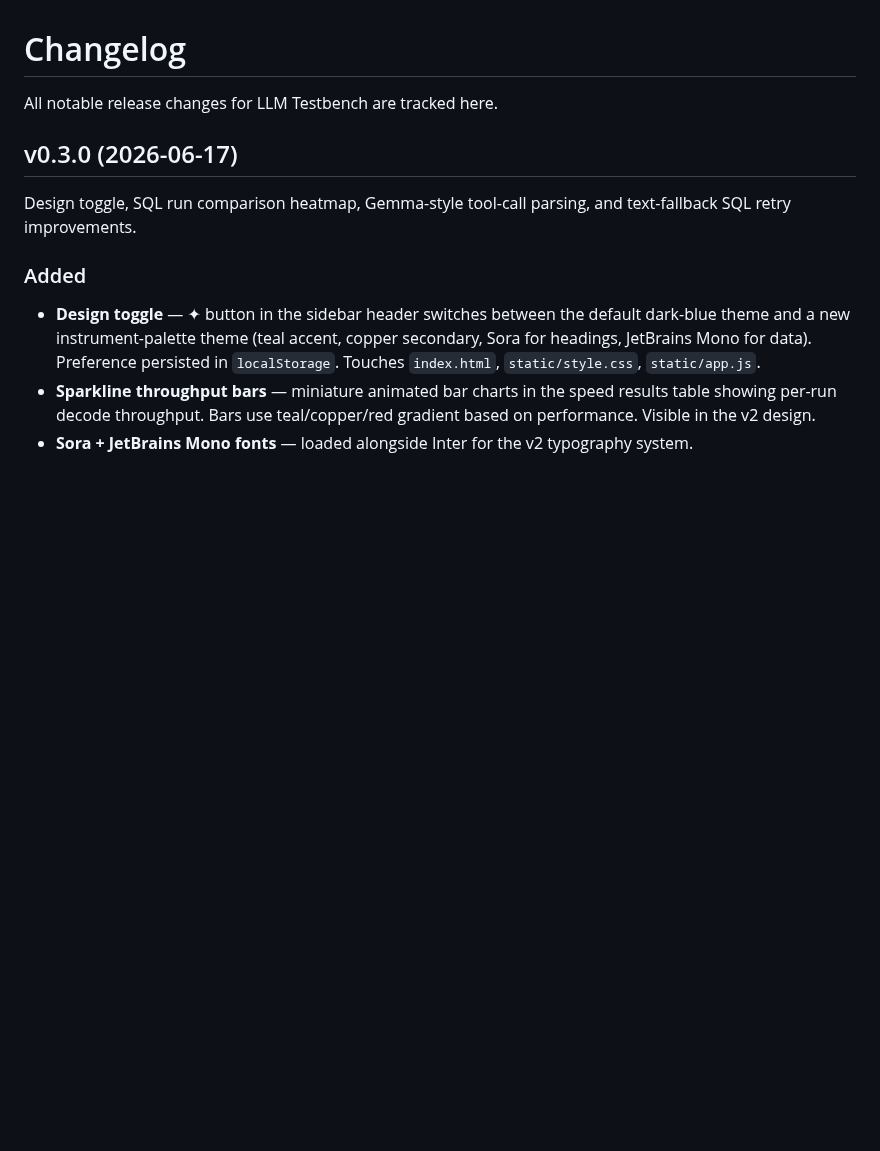
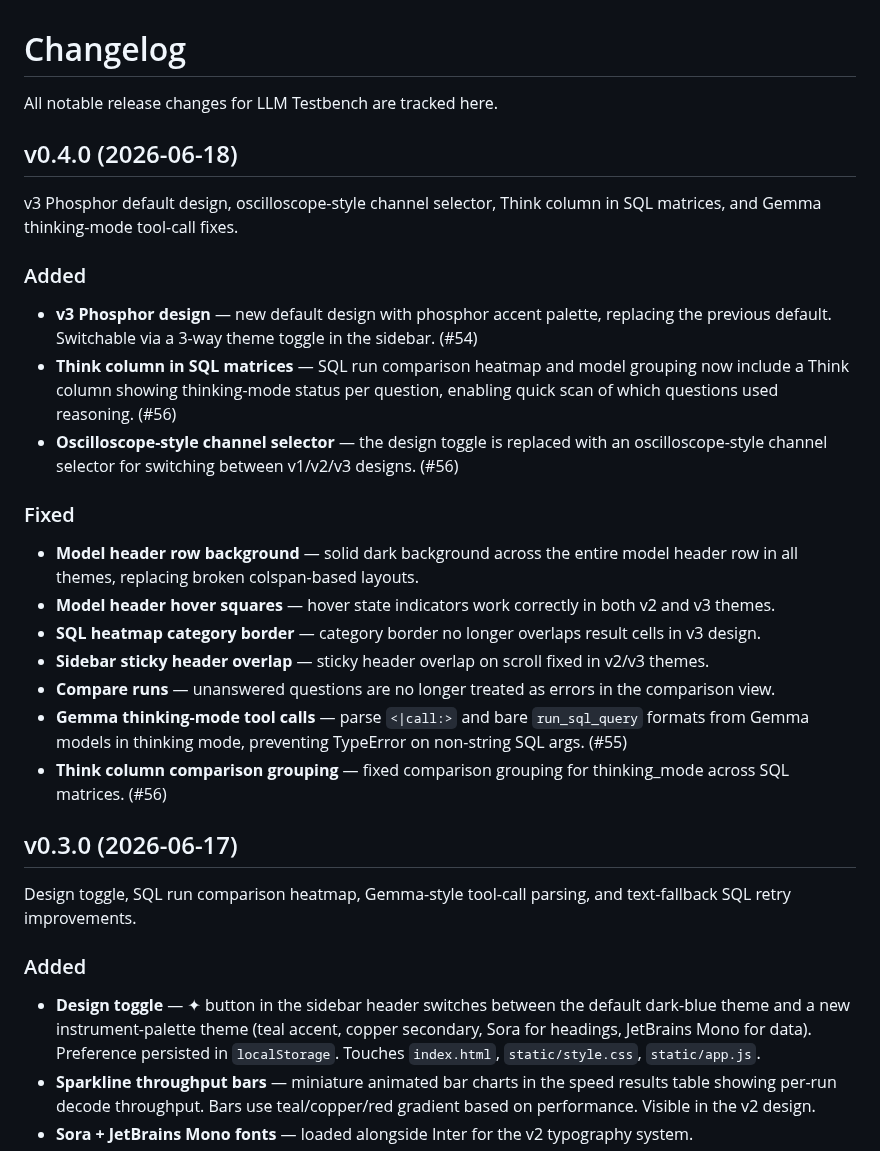
Before and after one commit to bashrusakh/llm-testbench, a Markdown page: CHANGELOG.md, the part around the change. Drawn GitHub-style; blank space fills up the shorter version.

Commit message:
docs: update CHANGELOG for v0.4.0

```diff
--- a/CHANGELOG.md
+++ b/CHANGELOG.md
@@ -1,6 +1,41 @@
 # Changelog
 
 All notable release changes for LLM Testbench are tracked here.
+
+## v0.4.0 (2026-06-18)
+
+v3 Phosphor default design, oscilloscope-style channel selector, Think column
+in SQL matrices, and Gemma thinking-mode tool-call fixes.
+
+### Added
+
+- **v3 Phosphor design** — new default design with phosphor accent palette,
+  replacing the previous default. Switchable via a 3-way theme toggle in the
+  sidebar. (#54)
+- **Think column in SQL matrices** — SQL run comparison heatmap and model
+  grouping now include a Think column showing thinking-mode status per
+  question, enabling quick scan of which questions used reasoning. (#56)
+- **Oscilloscope-style channel selector** — the design toggle is replaced with
+  an oscilloscope-style channel selector for switching between v1/v2/v3
+  designs. (#56)
+
+### Fixed
+
+- **Model header row background** — solid dark background across the entire
+  model header row in all themes, replacing broken colspan-based layouts.
+- **Model header hover squares** — hover state indicators work correctly in
+  both v2 and v3 themes.
+- **SQL heatmap category border** — category border no longer overlaps result
+  cells in v3 design.
+- **Sidebar sticky header overlap** — sticky header overlap on scroll fixed in
+  v2/v3 themes.
+- **Compare runs** — unanswered questions are no longer treated as errors in
+  the comparison view.
+- **Gemma thinking-mode tool calls** — parse `<|call:>` and bare
+  `run_sql_query` formats from Gemma models in thinking mode, preventing
+  TypeError on non-string SQL args. (#55)
+- **Think column comparison grouping** — fixed comparison grouping for
+  thinking_mode across SQL matrices. (#56)
 
 ## v0.3.0 (2026-06-17)
 
```
